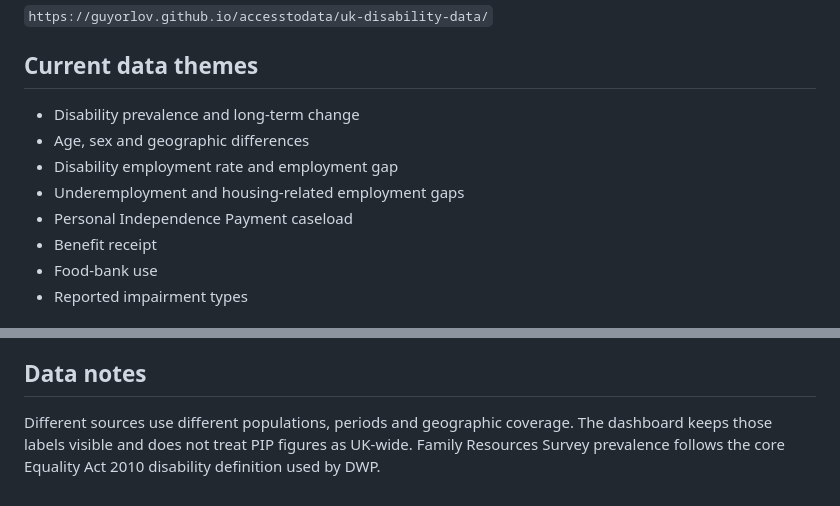
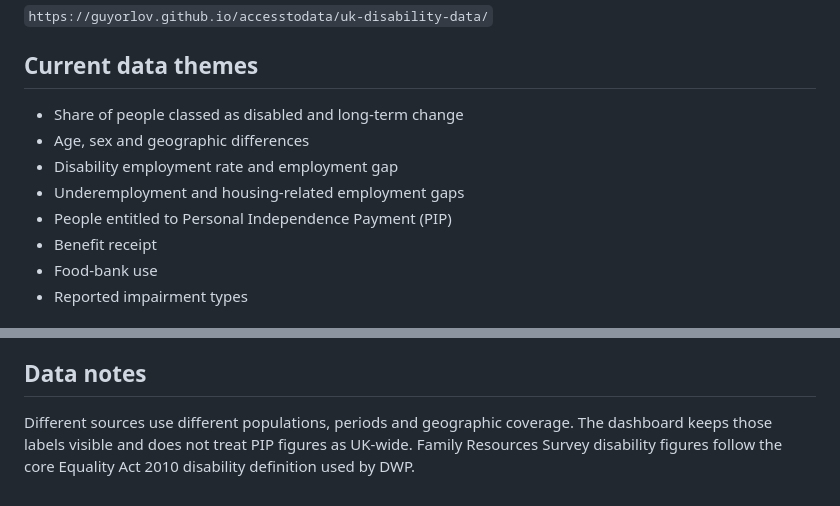
Before and after one commit to GuyOrlov/accesstodata, a Markdown page: uk-disability-data/README.md, 2 parts joined by grey strips. Drawn GitHub-style.

Commit message:
Align README wording with plain-English site

```diff
--- a/uk-disability-data/README.md
+++ b/uk-disability-data/README.md
@@ -10,11 +10,11 @@ When GitHub Pages is enabled for this repository, the project page is available
 
 ## Current data themes
 
-- Disability prevalence and long-term change
+- Share of people classed as disabled and long-term change
 - Age, sex and geographic differences
 - Disability employment rate and employment gap
 - Underemployment and housing-related employment gaps
-- Personal Independence Payment caseload
+- People entitled to Personal Independence Payment (PIP)
 - Benefit receipt
 - Food-bank use
 - Reported impairment types
@@ -66,4 +66,4 @@ The page includes a skip link, keyboard-accessible tabs, high-contrast mode, lar
 
 ## Data notes
 
-Different sources use different populations, periods and geographic coverage. The dashboard keeps those labels visible and does not treat PIP figures as UK-wide. Family Resources Survey prevalence follows the core Equality Act 2010 disability definition used by DWP.
+Different sources use different populations, periods and geographic coverage. The dashboard keeps those labels visible and does not treat PIP figures as UK-wide. Family Resources Survey disability figures follow the core Equality Act 2010 disability definition used by DWP.
```
